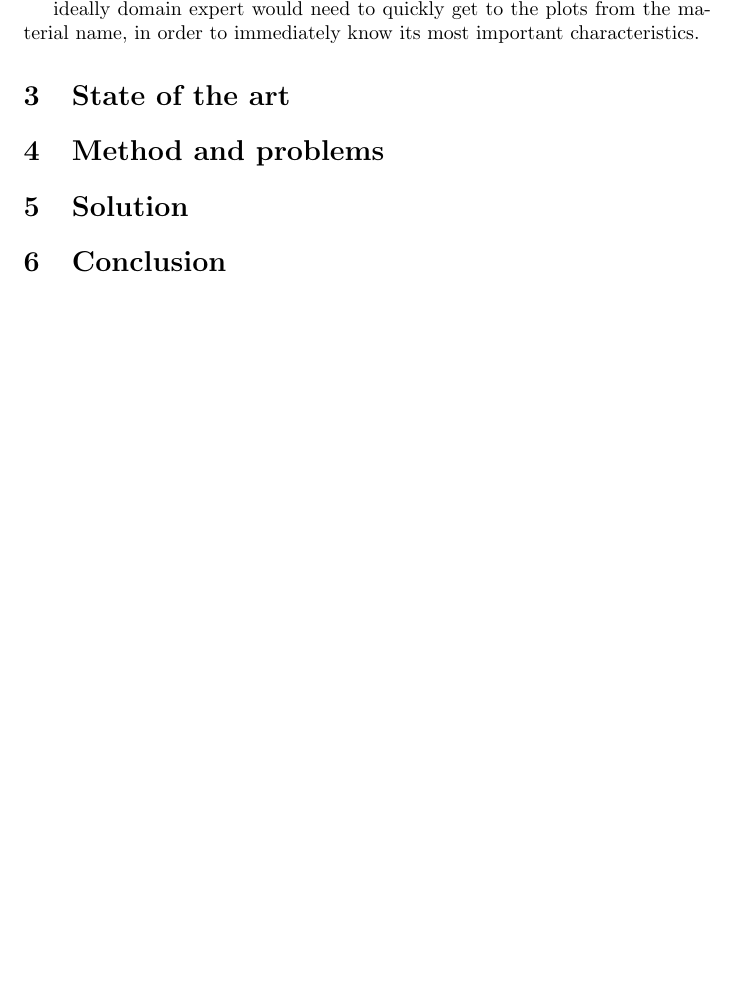
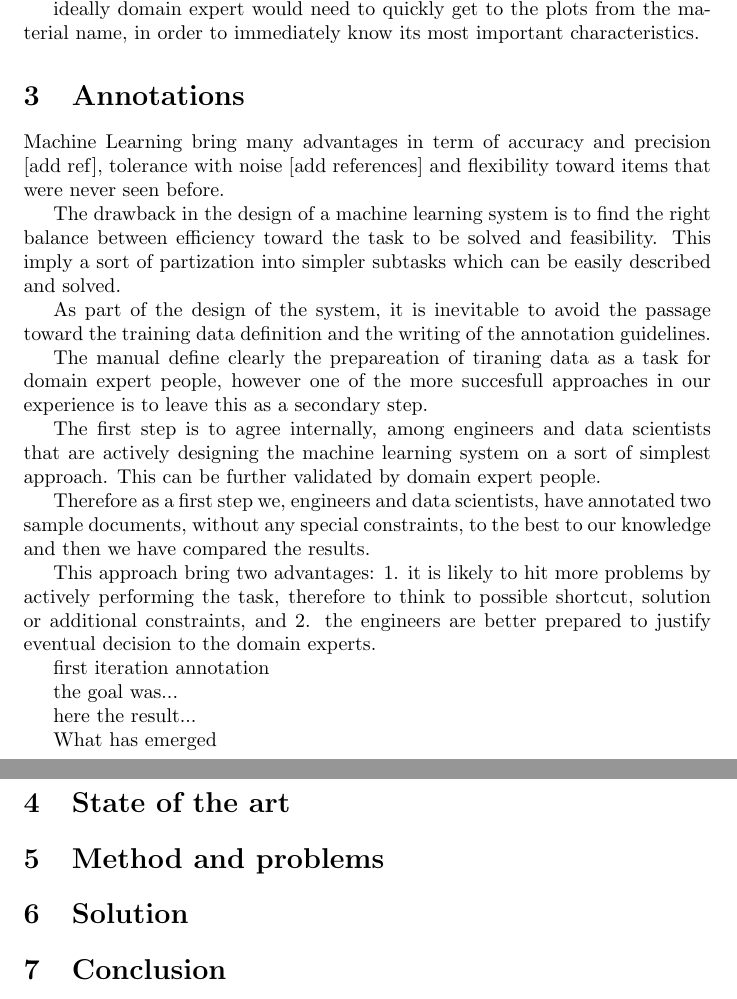
Before and after one commit to Simon-Nak/superconductor-extraction-paper-ieice2019, a LaTeX document (main.tex): part of page 3 of 3 before the commit and two parts of pages 3 and 4 of 4 after it, the two joined at a grey line, cut so that both start at the same text, the shorter picture padded with empty space. Compiled offline with pdfLaTeX.

Commit message:
Adding a small section about annotation guideline approach

```diff
--- a/main.tex
+++ b/main.tex
@@ -61,13 +61,37 @@ More interesting is that these information might be in the text or in figures as
 
 % here I cannot really write any meaningful sentence, so I what I had in my notes and we add sentences around it later :-)
 % Sample preparation
-% cristal composition: simple cristal, polycristal, thin film or wire
+% christal composition: simple cristal, polycristal, thin film or wire
 
 ideally domain expert would need to quickly get to the plots from the material name, in order to immediately know its most important characteristics.
 
 % Magnetisation
 
 
+
+\section{Annotations}
+Machine Learning bring many advantages in term of accuracy and precision [add ref], tolerance with noise [add references] and flexibility toward items that were never seen before.
+
+The drawback in the design of a machine learning system is to find the right balance between efficiency toward the task to be solved and feasibility. This imply a sort of partization into simpler subtasks which can be easily described and solved.
+
+As part of the design of the system, it is inevitable to avoid the passage toward the training data definition and the writing of the annotation guidelines.
+
+The manual define clearly the prepareation of tiraning data as a task for domain expert people, however one of the more succesfull approaches in our experience is to leave this as a secondary step.
+
+The first step is to agree internally, among engineers and data scientists that are actively designing the machine learning system on a sort of simplest approach. This can be further validated by domain expert people.
+
+Therefore as a first step we, engineers and data scientists, have annotated two sample documents, without any special constraints, to the best to our knowledge and then we have compared the results.
+
+This approach bring two advantages: 1. it is likely to hit more problems by actively performing the task, therefore to think to possible shortcut, solution or additional constraints, and 2. the engineers are better prepared to justify eventual decision to the domain experts.
+
+first iteration annotation
+
+the goal was...
+
+here the result...
+
+
+What has emerged
 
 
 
```
